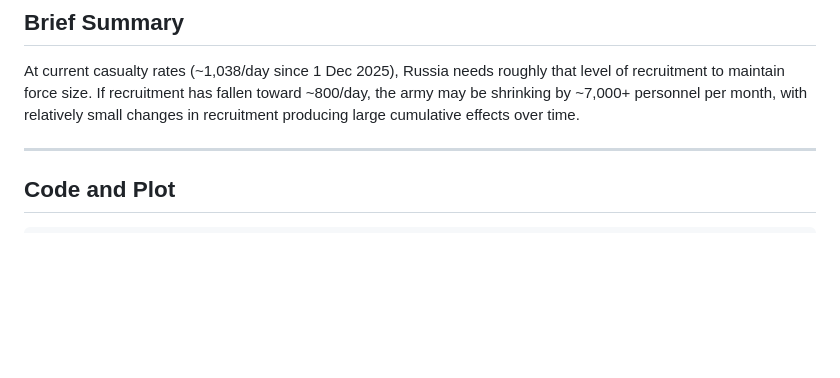
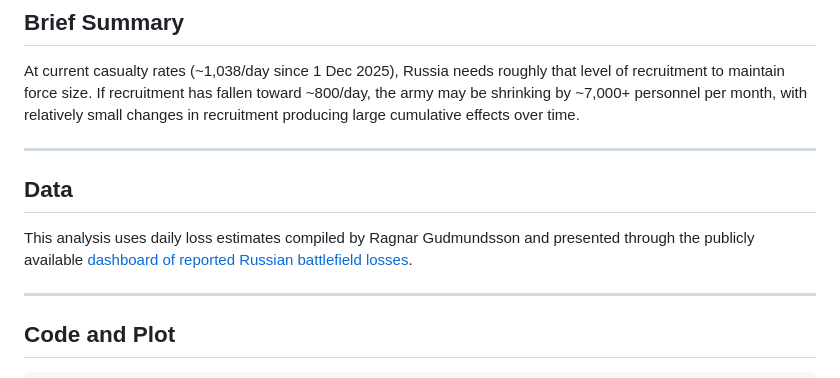
Before and after one commit to greeny-blue/data-science-notes, a Markdown page: osint/russian_army_size_projections/Russian-army-size-change-projections.md, the part around the change. GitHub-like rendering; blank space fills up the shorter version.

```diff
--- a/osint/russian_army_size_projections/Russian-army-size-change-projections.md
+++ b/osint/russian_army_size_projections/Russian-army-size-change-projections.md
@@ -23,6 +23,15 @@ roughly that level of recruitment to maintain force size. If recruitment
 has fallen toward ~800/day, the army may be shrinking by ~7,000+
 personnel per month, with relatively small changes in recruitment
 producing large cumulative effects over time.
+
+------------------------------------------------------------------------
+
+## Data
+
+This analysis uses daily loss estimates compiled by Ragnar Gudmundsson
+and presented through the publicly available [dashboard of reported
+Russian battlefield
+losses](https://lookerstudio.google.com/reporting/dfbcec47-7b01-400e-ab21-de8eb98c8f3a/page/p_70wiatllvd?s=up65eAX-um4).
 
 ------------------------------------------------------------------------
 
```
